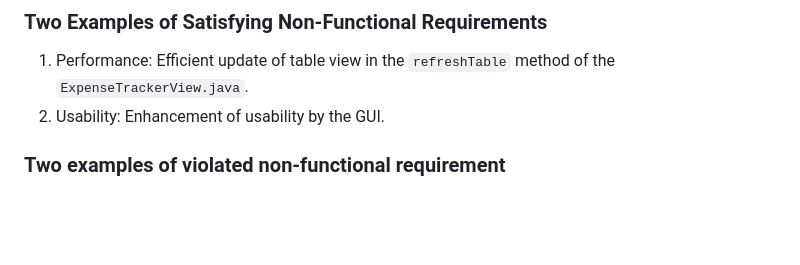
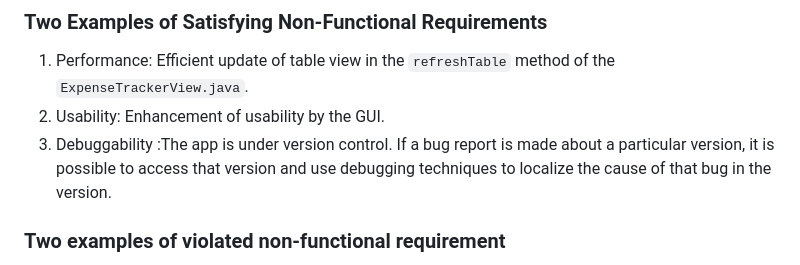
Before and after one commit to CS520-Fall2023/hw1-solution, a Markdown page: expense_tracker/README.md, the part around the change. Drawn GitHub-style; blank space fills up the shorter version.

````diff
--- a/expense_tracker/README.md
+++ b/expense_tracker/README.md
@@ -33,6 +33,7 @@
 ### Two Examples of Satisfying Non-Functional Requirements
 1. Performance: Efficient update of table view in the ```refreshTable``` method of the ```ExpenseTrackerView.java```.
 2. Usability: Enhancement of usability by the GUI.
+3. Debuggability :The app is under version control. If a bug report is made about a particular version, it is possible to access that version and use debugging techniques to localize the cause of that bug in the version.
 
 ### Two examples of violated non-functional requirement
 1. Security: No data encapsulation is implemented to protect transaction data.
````
